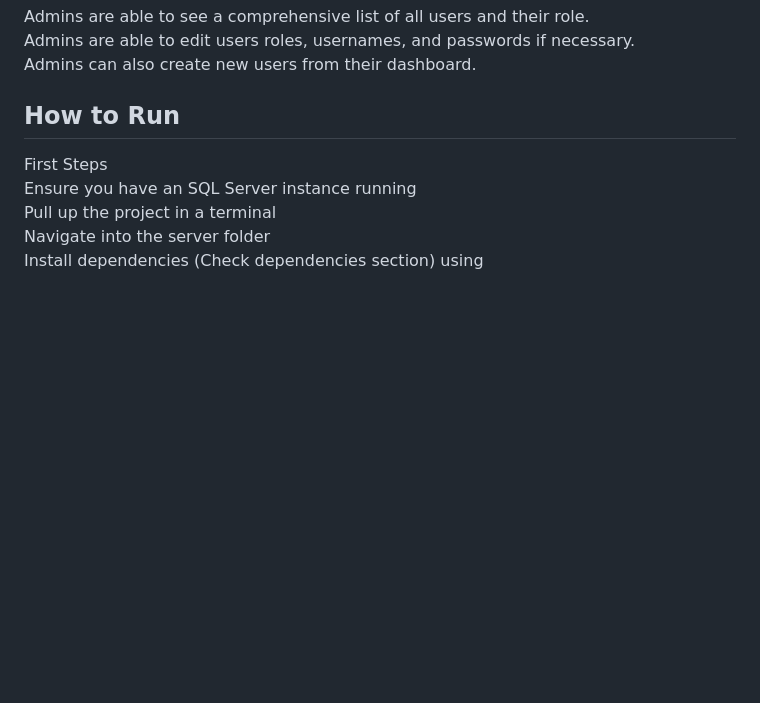
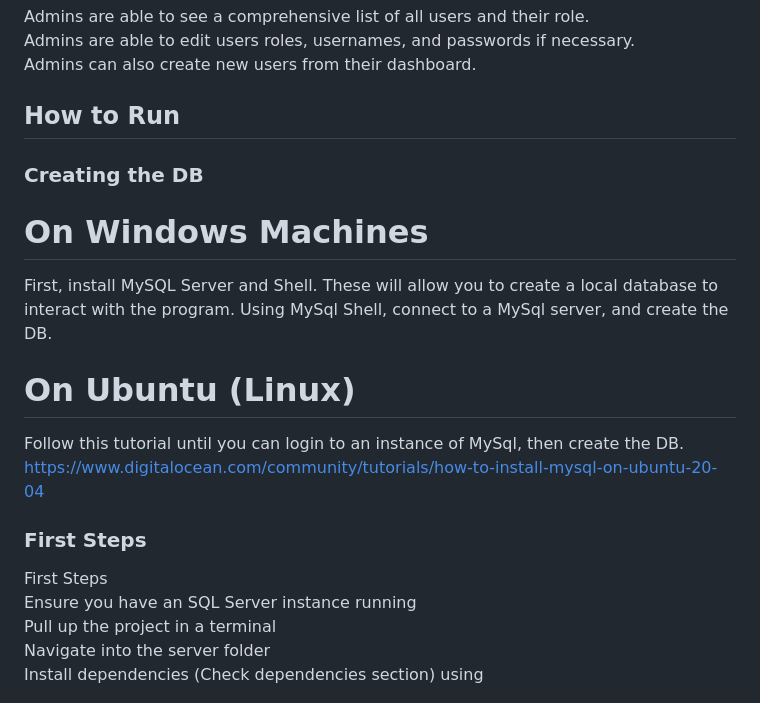
Before and after one commit to OriAdkins/MacroMinder, a Markdown page: README.md, the part around the change. Rendered like a GitHub page; blank space fills up the shorter version.

Commit message:
Added first steps to make db

```diff
--- a/README.md
+++ b/README.md
@@ -50,6 +50,19 @@ Admins are able to edit users roles, usernames, and passwords if necessary.\
 Admins can also create new users from their dashboard.
 
 ## How to Run
+
+### Creating the DB
+
+# On Windows Machines
+First, install MySQL Server and Shell. These will allow you to create a local database to interact with the program.
+Using MySql Shell, connect to a MySql server, and create the DB.
+
+# On Ubuntu (Linux)
+Follow this tutorial until you can login to an instance of MySql, then create the DB.
+https://www.digitalocean.com/community/tutorials/how-to-install-mysql-on-ubuntu-20-04
+
+### First Steps
+
 First Steps\
   Ensure you have an SQL Server instance running\
   Pull up the project in a terminal\
```
